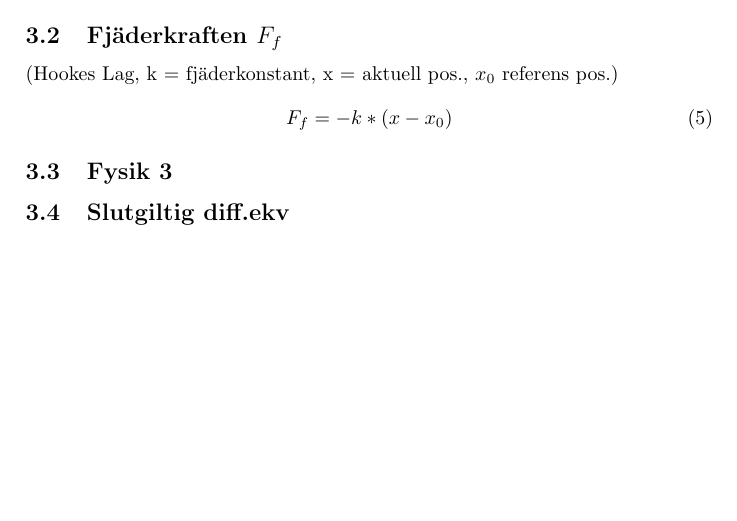
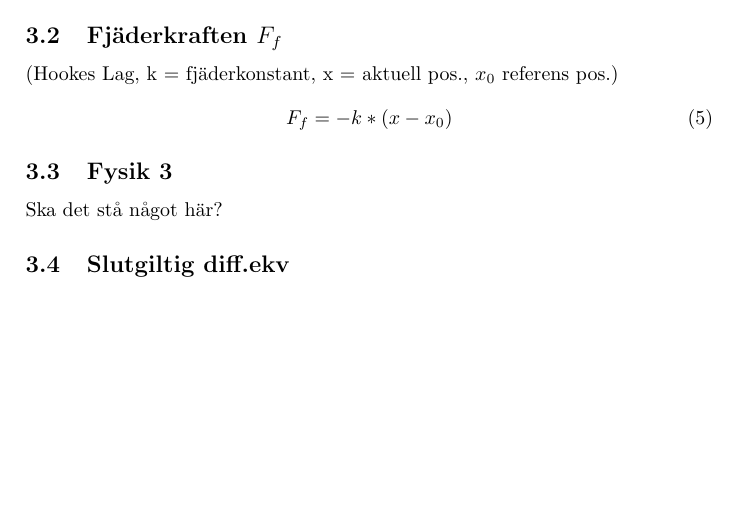
Before and after one commit to bangerius/Svangningssystem, a LaTeX document (Studsmatta.tex): part of page 5 of 6, cut so that both start at the same text. Compiled offline with pdfLaTeX.

Commit message:
Git är dum

```diff
--- a/Studsmatta.tex
+++ b/Studsmatta.tex
@@ -113,6 +113,8 @@ F_f = - k * (x - x_0)
 
 \subsection{Fysik 3}
 
+Ska det stå något här?
+
 \subsection{Slutgiltig diff.ekv}
 
 \newpage
```
Also changed, not shown: Studsmatta.pdf, 1 other file.
